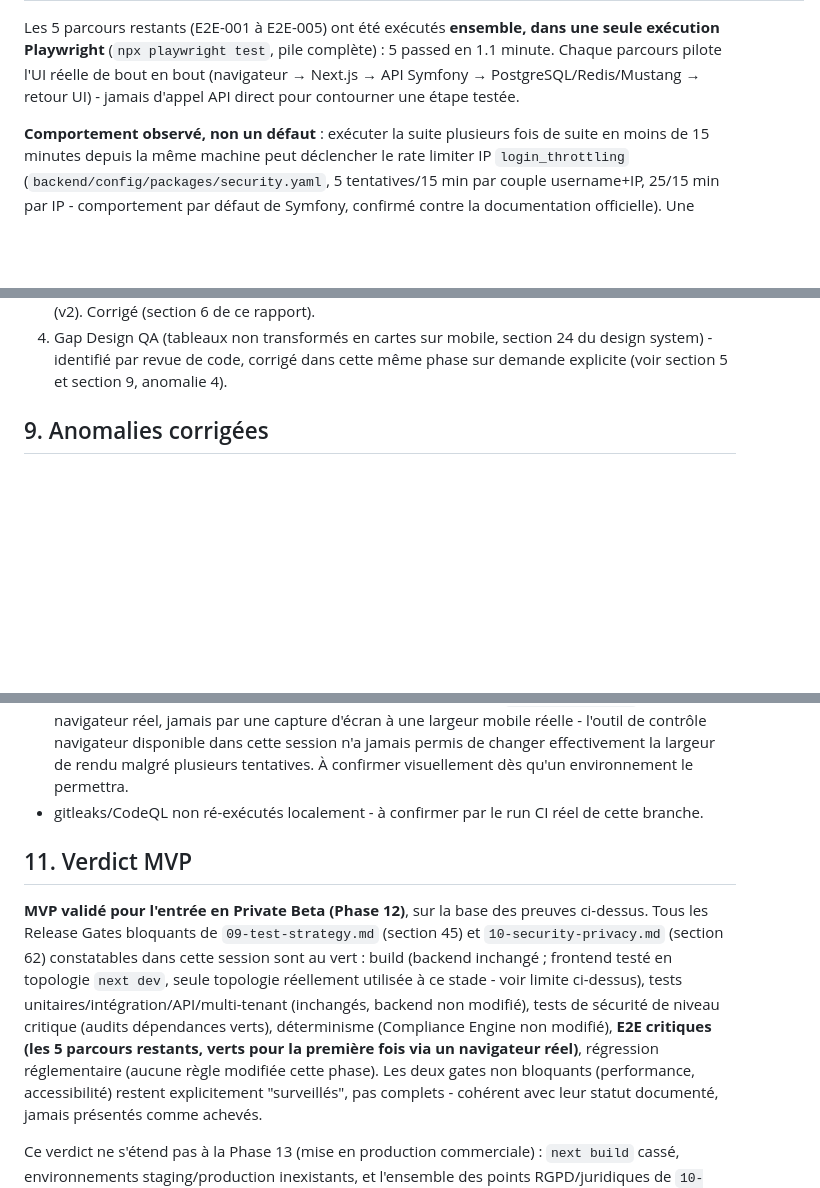
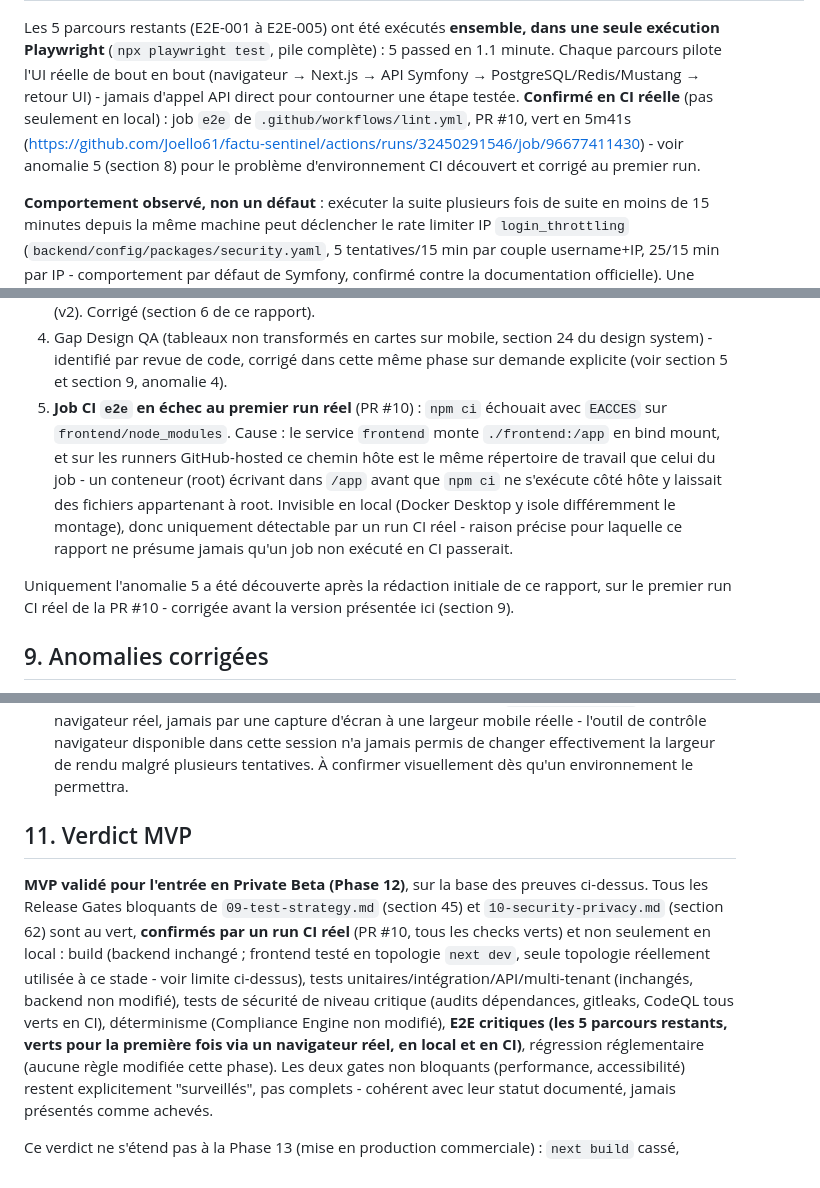
Before and after one commit to Joello61/factu-sentinel, a Markdown page: docs/13-mvp-validation-report.md, 3 parts joined by grey strips. Rendered like a GitHub page; blank space fills up the shorter version.

Commit message:
docs: confirm CI results in MVP validation report
Records the real CI outcome on PR #10 rather than the "not re-run
locally" caveat: gitleaks and CodeQL confirmed green, and the new e2e
job's first run failed with EACCES on npm ci (frontend/node_modules
inherited root-owned files from the bind-mounted Docker stack on the
hosted runner) - fixed by installing npm/Playwright dependencies
before building/starting the stack, then reconfirmed green on a
second run.

```diff
--- a/docs/13-mvp-validation-report.md
+++ b/docs/13-mvp-validation-report.md
@@ -47,7 +47,10 @@ Les 5 parcours restants (E2E-001 à E2E-005) ont été exécutés **ensemble, da
 exécution Playwright** (`npx playwright test`, pile complète) : 5 passed en 1.1 minute. Chaque
 parcours pilote l'UI réelle de bout en bout (navigateur → Next.js → API Symfony →
 PostgreSQL/Redis/Mustang → retour UI) - jamais d'appel API direct pour contourner une étape
-testée.
+testée. **Confirmé en CI réelle** (pas seulement en local) : job `e2e` de
+`.github/workflows/lint.yml`, PR #10, vert en 5m41s
+(https://github.com/Joello61/factu-sentinel/actions/runs/32450291546/job/96677411430) - voir
+anomalie 5 (section 8) pour le problème d'environnement CI découvert et corrigé au premier run.
 
 **Comportement observé, non un défaut** : exécuter la suite plusieurs fois de suite en moins
 de 15 minutes depuis la même machine peut déclencher le rate limiter IP `login_throttling`
@@ -173,6 +177,17 @@ réelle - point à confirmer visuellement dès qu'un environnement le permettra.
 4. Gap Design QA (tableaux non transformés en cartes sur mobile, section 24 du design
    system) - identifié par revue de code, corrigé dans cette même phase sur demande explicite
    (voir section 5 et section 9, anomalie 4).
+5. **Job CI `e2e` en échec au premier run réel** (PR #10) : `npm ci` échouait avec `EACCES`
+   sur `frontend/node_modules`. Cause : le service `frontend` monte `./frontend:/app` en bind
+   mount, et sur les runners GitHub-hosted ce chemin hôte est le même répertoire de travail
+   que celui du job - un conteneur (root) écrivant dans `/app` avant que `npm ci` ne
+   s'exécute côté hôte y laissait des fichiers appartenant à root. Invisible en local (Docker
+   Desktop y isole différemment le montage), donc uniquement détectable par un run CI réel -
+   raison précise pour laquelle ce rapport ne présume jamais qu'un job non exécuté en CI
+   passerait.
+
+Uniquement l'anomalie 5 a été découverte après la rédaction initiale de ce rapport, sur le
+premier run CI réel de la PR #10 - corrigée avant la version présentée ici (section 9).
 
 ## 9. Anomalies corrigées
 
@@ -213,19 +233,18 @@ contournées dans un test :
   de contrôle navigateur disponible dans cette session n'a jamais permis de changer
   effectivement la largeur de rendu malgré plusieurs tentatives. À confirmer visuellement dès
   qu'un environnement le permettra.
-- gitleaks/CodeQL non ré-exécutés localement - à confirmer par le run CI réel de cette
-  branche.
 
 ## 11. Verdict MVP
 
 **MVP validé pour l'entrée en Private Beta (Phase 12)**, sur la base des preuves ci-dessus.
 Tous les Release Gates bloquants de `09-test-strategy.md` (section 45) et
-`10-security-privacy.md` (section 62) constatables dans cette session sont au vert : build
-(backend inchangé ; frontend testé en topologie `next dev`, seule topologie réellement
-utilisée à ce stade - voir limite ci-dessus), tests unitaires/intégration/API/multi-tenant
-(inchangés, backend non modifié), tests de sécurité de niveau critique (audits dépendances
-verts), déterminisme (Compliance Engine non modifié), **E2E critiques (les 5 parcours
-restants, verts pour la première fois via un navigateur réel)**, régression réglementaire
+`10-security-privacy.md` (section 62) sont au vert, **confirmés par un run CI réel** (PR #10,
+tous les checks verts) et non seulement en local : build (backend inchangé ; frontend testé
+en topologie `next dev`, seule topologie réellement utilisée à ce stade - voir limite
+ci-dessus), tests unitaires/intégration/API/multi-tenant (inchangés, backend non modifié),
+tests de sécurité de niveau critique (audits dépendances, gitleaks, CodeQL tous verts en CI),
+déterminisme (Compliance Engine non modifié), **E2E critiques (les 5 parcours restants, verts
+pour la première fois via un navigateur réel, en local et en CI)**, régression réglementaire
 (aucune règle modifiée cette phase). Les deux gates non bloquants (performance,
 accessibilité) restent explicitement "surveillés", pas complets - cohérent avec leur statut
 documenté, jamais présentés comme achevés.
```
Also changed, not shown: other parts of docs/13-mvp-validation-report.md (+14 -3 lines).
